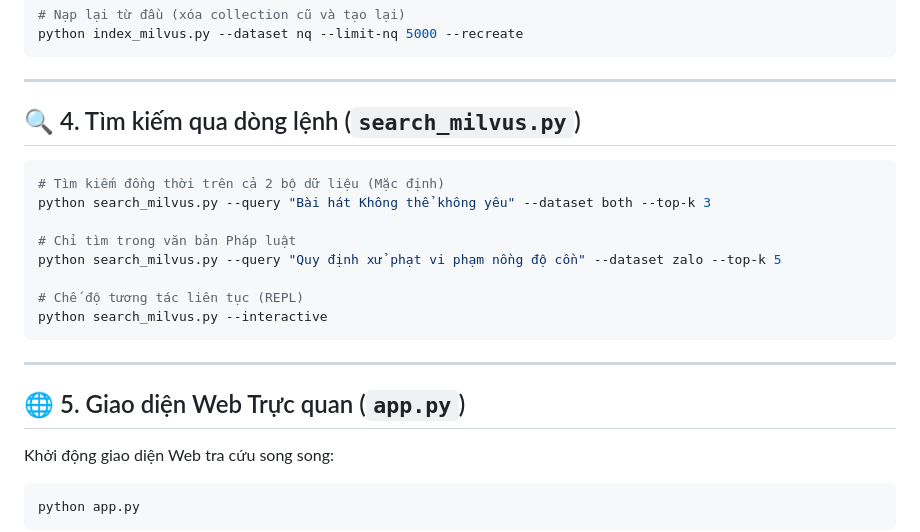
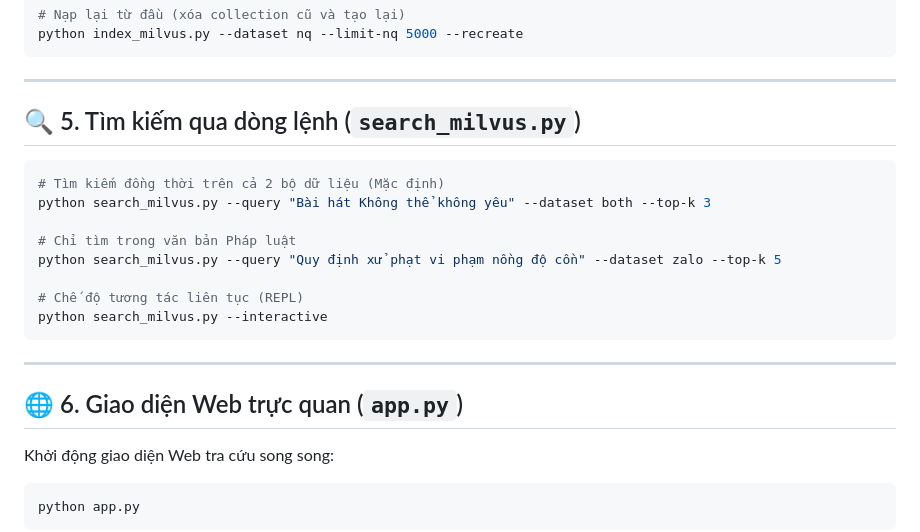
Before and after one commit to Dat1205/milvus-search, a Markdown page: README.md, the part around one of its changes. GitHub-like rendering.

````diff
--- a/README.md
+++ b/README.md
@@ -109,7 +111,7 @@ python index_milvus.py --dataset nq --limit-nq 5000 --recreate
 
 ---
 
-## 🔍 4. Tìm kiếm qua dòng lệnh (`search_milvus.py`)
+## 🔍 5. Tìm kiếm qua dòng lệnh (`search_milvus.py`)
 
 ```bash
 # Tìm kiếm đồng thời trên cả 2 bộ dữ liệu (Mặc định)
@@ -124,7 +126,7 @@ python search_milvus.py --interactive
 
 ---
 
-## 🌐 5. Giao diện Web Trực quan (`app.py`)
+## 🌐 6. Giao diện Web trực quan (`app.py`)
 
 Khởi động giao diện Web tra cứu song song:
 
````
Also changed, not shown: other parts of README.md (+13 -14 lines).
